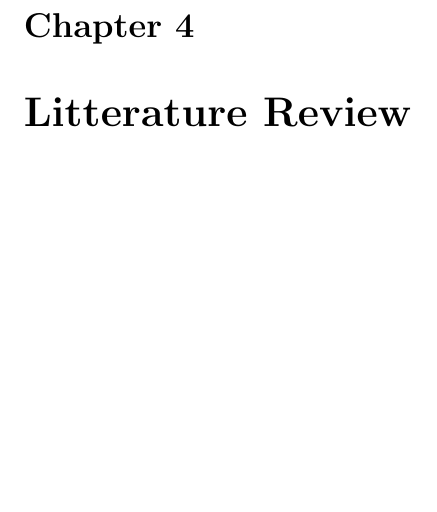
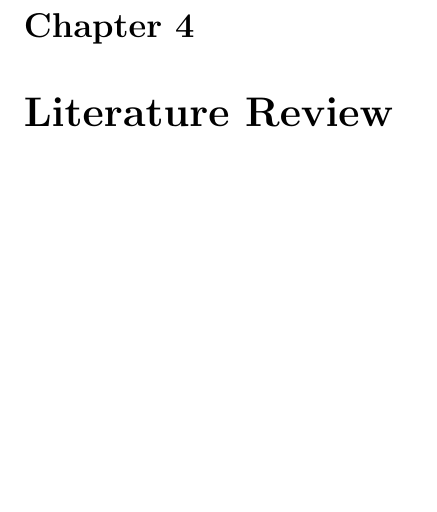
Before and after one commit to aslakjohansen/report-writing, a LaTeX thesis (doc/report-writing.tex): part of page 9 of 11, cut so that both start at the same text. Compiled offline with pdfLaTeX.

Commit message:
Fixed typo

```diff
--- a/doc/report-writing.tex
+++ b/doc/report-writing.tex
@@ -50,7 +50,7 @@
 
 %%%%%%%%%%%%%%%%%%%%%%%%%%%%%%%%%%%%%%%%%%%%%%%%%%%%%%%%%%%%%%%%%%%%%%%%%%%%%%%%%
 %%%%%%%%%%%%%%%%%%%%%%%%%%%%%%%%%%%%%%%%%%%%%%%%%%%%%%%%%%%%%% Litterature Review
-\chapter{Litterature Review}
+\chapter{Literature Review}
 
 %%%%%%%%%%%%%%%%%%%%%%%%%%%%%%%%%%%%%%%%%%%%%%%%%%%%%%%%%%%%%%%%%%%%%%%%%%%%%%%%%
 %%%%%%%%%%%%%%%%%%%%%%%%%%%%%%%%%%%%%%%%%%%%%%%%%%%%%%%%%%%%%%%%%%%%%% Evaluation
```
